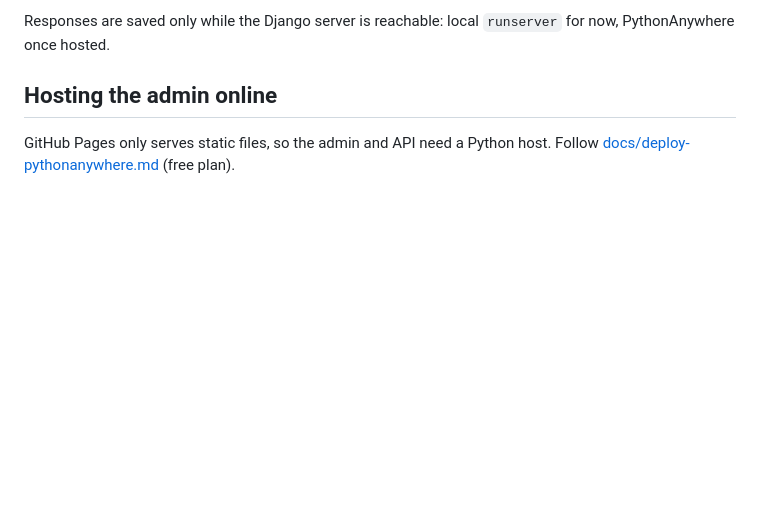
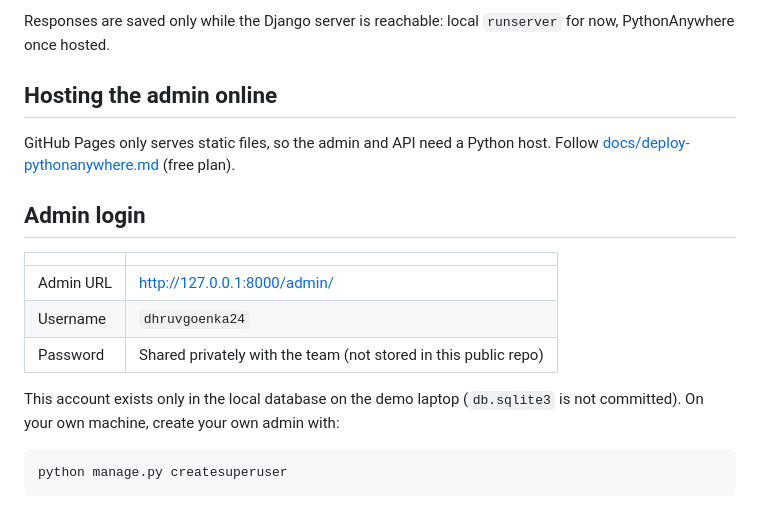
Before and after one commit to dhruvkumarg/FSDL-LAB-CA, a Markdown page: README.md, the part around the change. Drawn GitHub-style; blank space fills up the shorter version.

Commit message:
README: add admin username section

````diff
--- a/README.md
+++ b/README.md
@@ -185,3 +185,17 @@ Responses are saved only while the Django server is reachable: local `runserver`
 ## Hosting the admin online
 
 GitHub Pages only serves static files, so the admin and API need a Python host. Follow [docs/deploy-pythonanywhere.md](docs/deploy-pythonanywhere.md) (free plan).
+
+## Admin login
+
+| | |
+|---|---|
+| Admin URL | http://127.0.0.1:8000/admin/ |
+| Username | `dhruvgoenka24` |
+| Password | Shared privately with the team (not stored in this public repo) |
+
+This account exists only in the local database on the demo laptop (`db.sqlite3` is not committed). On your own machine, create your own admin with:
+
+```bash
+python manage.py createsuperuser
+```
````
